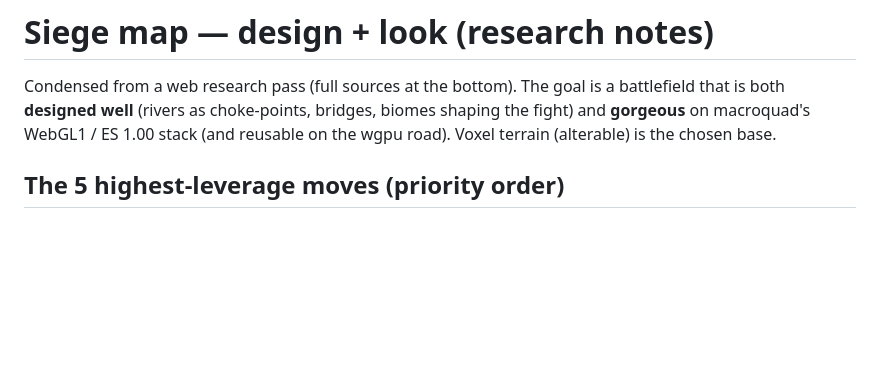
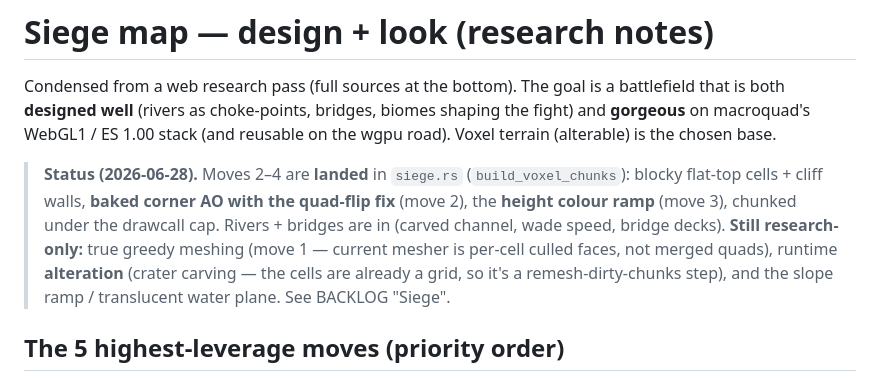
Before and after one commit to OrlandoLuque/vectorial-hash-kit, a Markdown page: docs/MAP_DESIGN.md, the part around the change. GitHub-like rendering; blank space fills up the shorter version.

```diff
--- a/docs/MAP_DESIGN.md
+++ b/docs/MAP_DESIGN.md
@@ -4,6 +4,15 @@ Condensed from a web research pass (full sources at the bottom). The goal is a
 battlefield that is both **designed well** (rivers as choke-points, bridges,
 biomes shaping the fight) and **gorgeous** on macroquad's WebGL1 / ES 1.00 stack
 (and reusable on the wgpu road). Voxel terrain (alterable) is the chosen base.
+
+> **Status (2026-06-28).** Moves 2–4 are **landed** in `siege.rs`
+> (`build_voxel_chunks`): blocky flat-top cells + cliff walls, **baked corner AO
+> with the quad-flip fix** (move 2), the **height colour ramp** (move 3), chunked
+> under the drawcall cap. Rivers + bridges are in (carved channel, wade speed,
+> bridge decks). **Still research-only:** true greedy meshing (move 1 — current
+> mesher is per-cell culled faces, not merged quads), runtime **alteration**
+> (crater carving — the cells are already a grid, so it's a remesh-dirty-chunks
+> step), and the slope ramp / translucent water plane. See BACKLOG "Siege".
 
 ## The 5 highest-leverage moves (priority order)
 
```
Also changed, not shown: docs/BACKLOG.md (+32 -17 lines).
